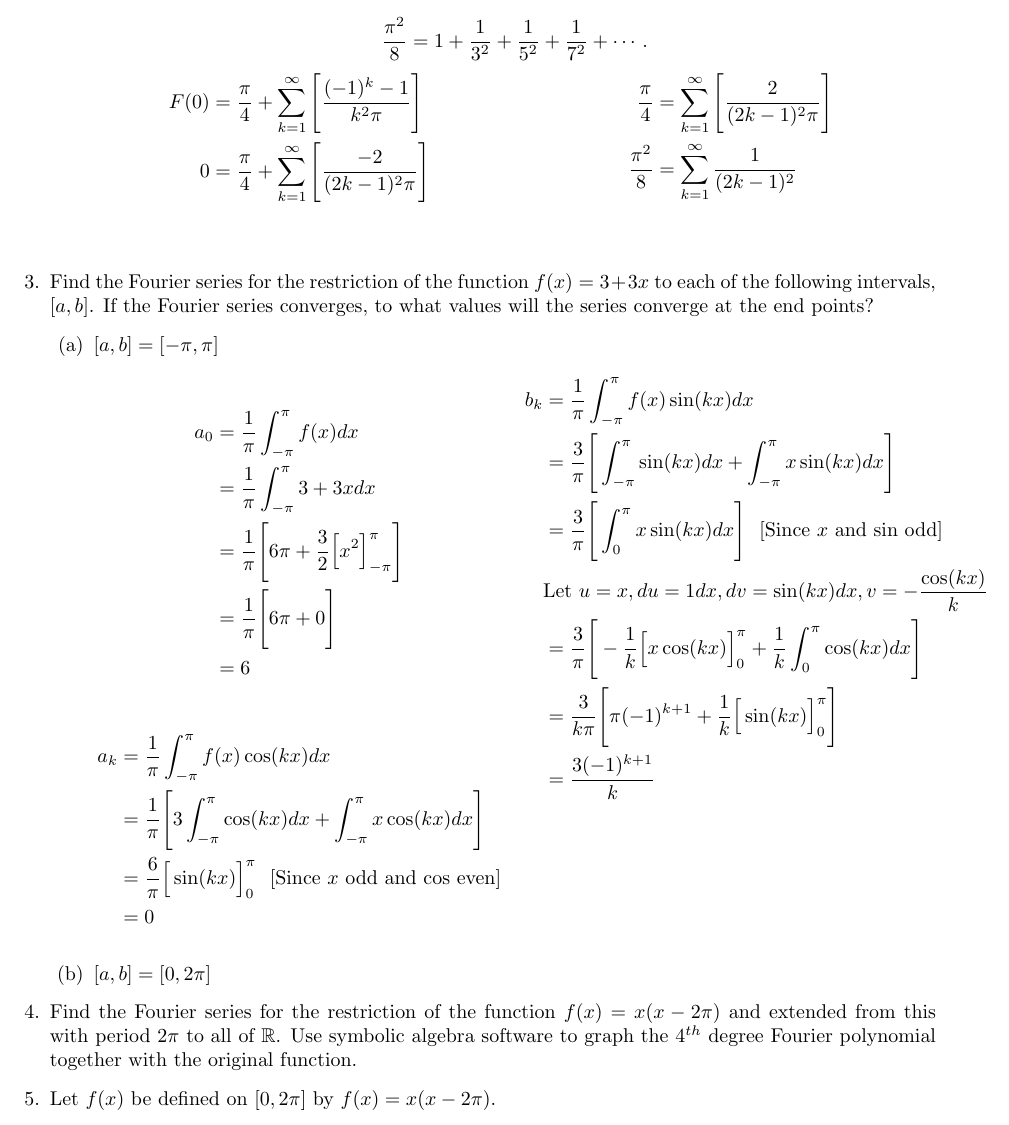
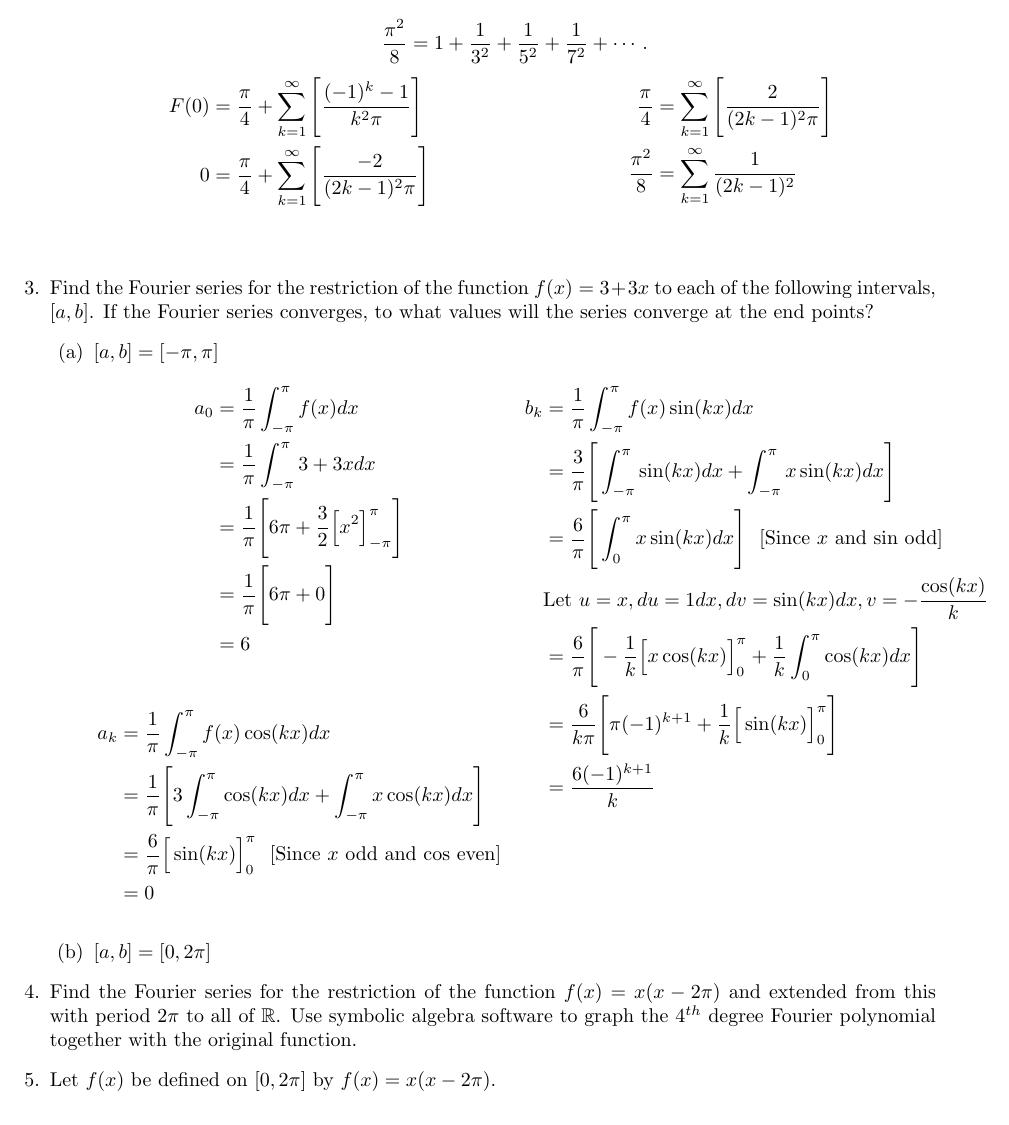
Before and after one commit to poonkeegan/school, a LaTeX document (matb42/a2.tex): part of page 3 of 4, cut so that both start at the same text. Compiled offline with pdfLaTeX.

Commit message:
Sat Jan 20 14:09:54 EST 2018

```diff
--- a/matb42/a2.tex
+++ b/matb42/a2.tex
@@ -131,6 +131,7 @@ If this Fourier series converges describe the function to which it converges.
 \begin{enumerate}
 \item $[a,b] = [-\pi, \pi] $
 \begin{multicols}{2}
+\noindent
 \begin{align*}
     a_0 &= \frac{1}{\pi} \int_{-\pi}^{\pi}f(x) dx \\
     &= \frac{1}{\pi} \int_{-\pi}^{\pi}3 + 3x dx \\
@@ -147,11 +148,11 @@ If this Fourier series converges describe the function to which it converges.
 \begin{align*}
     b_k &= \frac{1}{\pi} \int_{-\pi}^{\pi}f(x)\sin(kx) dx \\
     &= \frac{3}{\pi}\Bigg[ \int_{-\pi}^{\pi}\sin(kx) dx + \int_{-\pi}^{\pi}x\sin(kx) dx \Bigg] \\
-    &= \frac{3}{\pi}\Bigg[ \int_{0}^{\pi}x\sin(kx) dx \Bigg] \: \: \: [\text{Since $x$ and sin odd}] \\
+    &= \frac{6}{\pi}\Bigg[ \int_{0}^{\pi}x\sin(kx) dx \Bigg] \: \: \: [\text{Since $x$ and sin odd}] \\
     &\text{Let $u = x, du = 1 dx, dv = \sin(kx) dx, v = -\frac{\cos(kx)}{k}$} \\
-    &= \frac{3}{\pi}\Bigg[ -\frac{1}{k}\Big[x\cos(kx)\Big]^{\pi}_{0} + \frac{1}{k}\int^{\pi}_{0}\cos(kx)dx \Bigg] \\
-    &= \frac{3}{k\pi}\Bigg[ \pi(-1)^{k+1} +  \frac{1}{k}\Big[\sin(kx)\Big]^{\pi}_{0} \Bigg] \\
-    &= \frac{3(-1)^{k+1}}{k}\\
+    &= \frac{6}{\pi}\Bigg[ -\frac{1}{k}\Big[x\cos(kx)\Big]^{\pi}_{0} + \frac{1}{k}\int^{\pi}_{0}\cos(kx)dx \Bigg] \\
+    &= \frac{6}{k\pi}\Bigg[ \pi(-1)^{k+1} +  \frac{1}{k}\Big[\sin(kx)\Big]^{\pi}_{0} \Bigg] \\
+    &= \frac{6(-1)^{k+1}}{k}\\
     \end{align*}
     \end{multicols}
 \item $[a,b] = [0, 2\pi]$
```
Also changed, not shown: matb42/a2.pdf.
